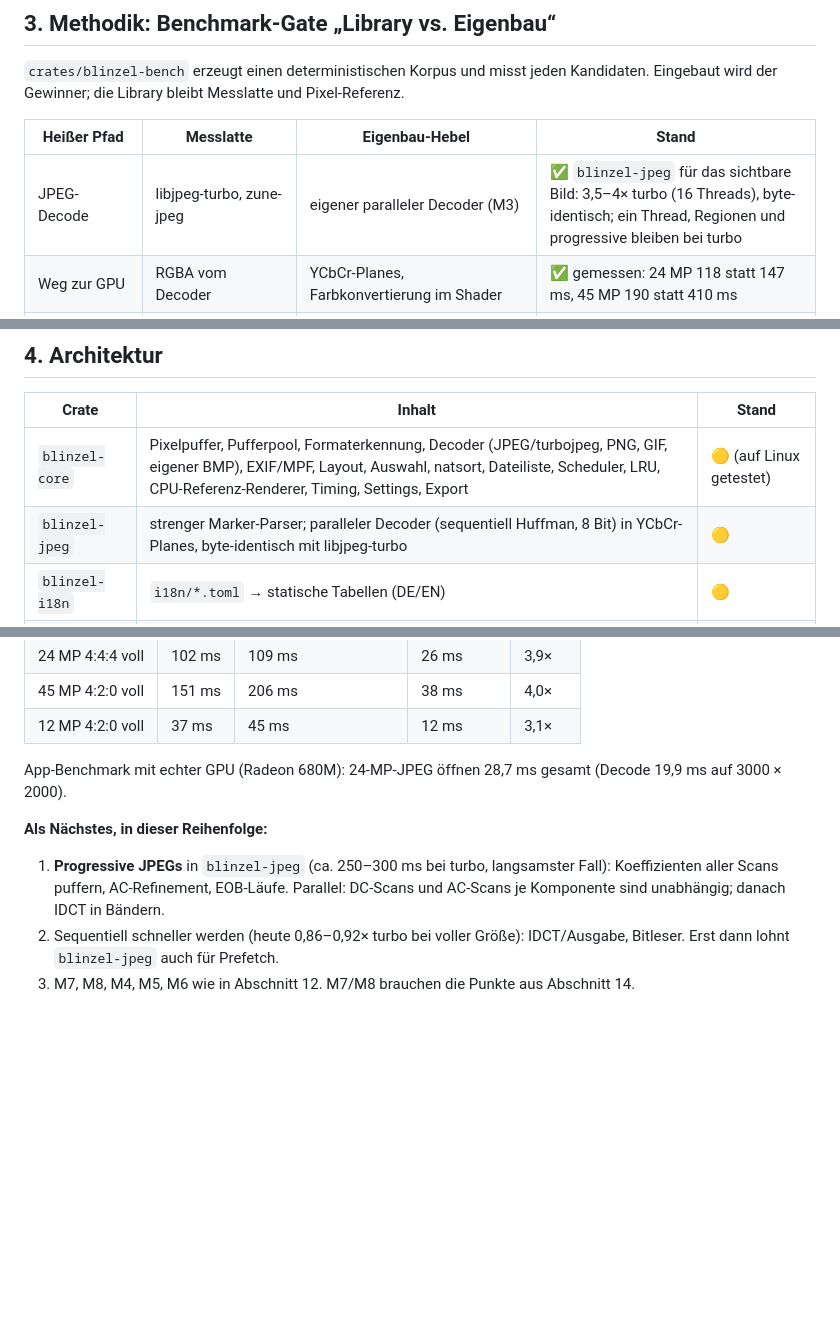
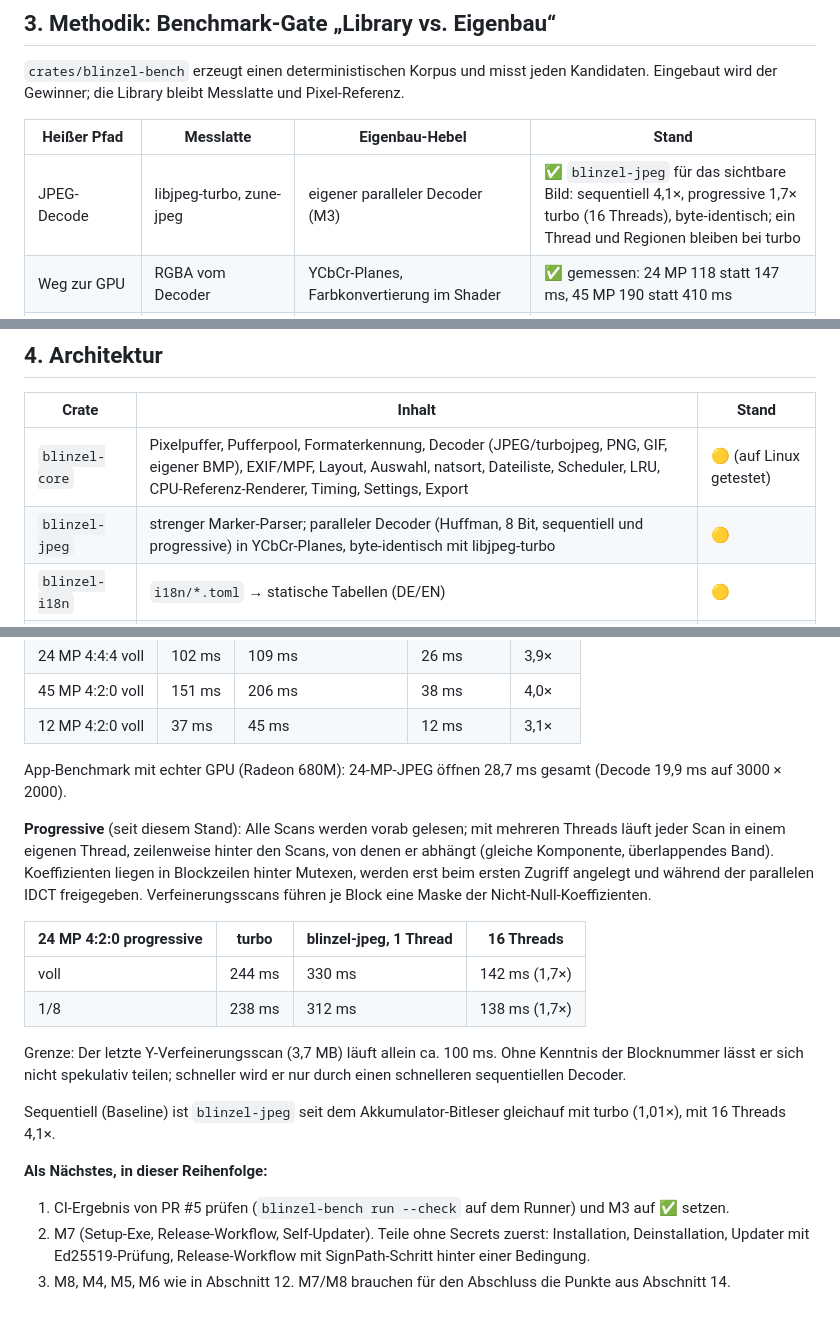
Before and after one commit to amigo-labs/amigo-blinzel, a Markdown page: docs/PLAN.md, 3 parts joined by grey strips. Drawn GitHub-style; blank space fills up the shorter version.

Commit message:
docs/PLAN.md: progressive JPEG numbers, next steps
Co-Authored-By: Claude Opus 5.5 <noreply@anthropic.com>
Claude-Session: https://claude.ai/code/session_011xBeqBmVRTx8smRvsxFkRe

```diff
--- a/docs/PLAN.md
+++ b/docs/PLAN.md
@@ -43,7 +43,7 @@ IrfanView und ImageGlass sind zu langsam. amigo-blinzel soll beim **Öffnen**, b
 
 | Heißer Pfad | Messlatte | Eigenbau-Hebel | Stand |
 |---|---|---|---|
-| JPEG-Decode | libjpeg-turbo, zune-jpeg | eigener paralleler Decoder (M3) | ✅ `blinzel-jpeg` für das sichtbare Bild: 3,5–4× turbo (16 Threads), byte-identisch; ein Thread, Regionen und progressive bleiben bei turbo |
+| JPEG-Decode | libjpeg-turbo, zune-jpeg | eigener paralleler Decoder (M3) | ✅ `blinzel-jpeg` für das sichtbare Bild: sequentiell 4,1×, progressive 1,7× turbo (16 Threads), byte-identisch; ein Thread und Regionen bleiben bei turbo |
 | Weg zur GPU | RGBA vom Decoder | YCbCr-Planes, Farbkonvertierung im Shader | ✅ gemessen: 24 MP 118 statt 147 ms, 45 MP 190 statt 410 ms |
 | PNG | zune-png, png | `png` + eigene fusionierte RGBA-Expansion | ✅ 1,9× (Foto) bzw. 3,2× (Screenshot) schneller als zune-png |
 | Speicher | System-Allocator | committed Pufferpool | ✅ 96 MB: 0,6 ms statt 40 ms |
@@ -92,7 +92,7 @@ Reihenfolge der Stufen:
 | Crate | Inhalt | Stand |
 |---|---|---|
 | `blinzel-core` | Pixelpuffer, Pufferpool, Formaterkennung, Decoder (JPEG/turbojpeg, PNG, GIF, eigener BMP), EXIF/MPF, Layout, Auswahl, natsort, Dateiliste, Scheduler, LRU, CPU-Referenz-Renderer, Timing, Settings, Export | 🟡 (auf Linux getestet) |
-| `blinzel-jpeg` | strenger Marker-Parser; paralleler Decoder (sequentiell Huffman, 8 Bit) in YCbCr-Planes, byte-identisch mit libjpeg-turbo | 🟡 |
+| `blinzel-jpeg` | strenger Marker-Parser; paralleler Decoder (Huffman, 8 Bit, sequentiell und progressive) in YCbCr-Planes, byte-identisch mit libjpeg-turbo | 🟡 |
 | `blinzel-i18n` | `i18n/*.toml` → statische Tabellen (DE/EN) | 🟡 |
 | `blinzel-bench` | Korpus + Library-vs-Eigenbau-Benches (JSON) | 🟡 |
 | `blinzel-app` | `blinzel.exe`: Fenster, Chrome, Menü, D3D11-Renderer, Loader, WIC, Zwischenablage, Dialoge, `--bench` | 🟡 |
@@ -425,7 +425,18 @@ Das bestätigt die lokale Messung. Bei 1/8 bringt SIMD libjpeg-turbo auf dem Run
 
 App-Benchmark mit echter GPU (Radeon 680M): 24-MP-JPEG öffnen 28,7 ms gesamt (Decode 19,9 ms auf 3000 × 2000).
 
+**Progressive** (seit diesem Stand): Alle Scans werden vorab gelesen; mit mehreren Threads läuft jeder Scan in einem eigenen Thread, zeilenweise hinter den Scans, von denen er abhängt (gleiche Komponente, überlappendes Band). Koeffizienten liegen in Blockzeilen hinter Mutexen, werden erst beim ersten Zugriff angelegt und während der parallelen IDCT freigegeben. Verfeinerungsscans führen je Block eine Maske der Nicht-Null-Koeffizienten.
+
+| 24 MP 4:2:0 progressive | turbo | blinzel-jpeg, 1 Thread | 16 Threads |
+|---|---|---|---|
+| voll | 244 ms | 330 ms | 142 ms (1,7×) |
+| 1/8 | 238 ms | 312 ms | 138 ms (1,7×) |
+
+Grenze: Der letzte Y-Verfeinerungsscan (3,7 MB) läuft allein ca. 100 ms. Ohne Kenntnis der Blocknummer lässt er sich nicht spekulativ teilen; schneller wird er nur durch einen schnelleren sequentiellen Decoder.
+
+Sequentiell (Baseline) ist `blinzel-jpeg` seit dem Akkumulator-Bitleser gleichauf mit turbo (1,01×), mit 16 Threads 4,1×.
+
 **Als Nächstes, in dieser Reihenfolge:**
-1. **Progressive JPEGs** in `blinzel-jpeg` (ca. 250–300 ms bei turbo, langsamster Fall): Koeffizienten aller Scans puffern, AC-Refinement, EOB-Läufe. Parallel: DC-Scans und AC-Scans je Komponente sind unabhängig; danach IDCT in Bändern.
-2. Sequentiell schneller werden (heute 0,86–0,92× turbo bei voller Größe): IDCT/Ausgabe, Bitleser. Erst dann lohnt `blinzel-jpeg` auch für Prefetch.
-3. M7, M8, M4, M5, M6 wie in Abschnitt 12. M7/M8 brauchen die Punkte aus Abschnitt 14.
+1. CI-Ergebnis von PR #5 prüfen (`blinzel-bench run --check` auf dem Runner) und M3 auf ✅ setzen.
+2. M7 (Setup-Exe, Release-Workflow, Self-Updater). Teile ohne Secrets zuerst: Installation, Deinstallation, Updater mit Ed25519-Prüfung, Release-Workflow mit SignPath-Schritt hinter einer Bedingung.
+3. M8, M4, M5, M6 wie in Abschnitt 12. M7/M8 brauchen für den Abschluss die Punkte aus Abschnitt 14.
```
Also changed, not shown: other parts of docs/PLAN.md (+1 -1 lines).
